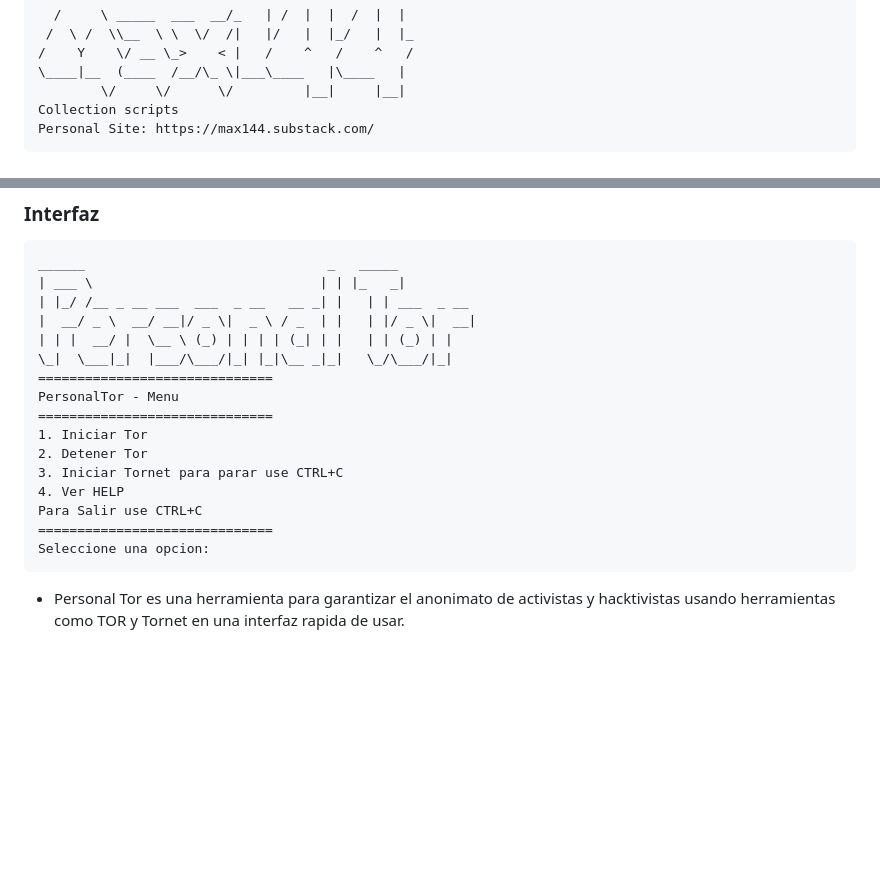
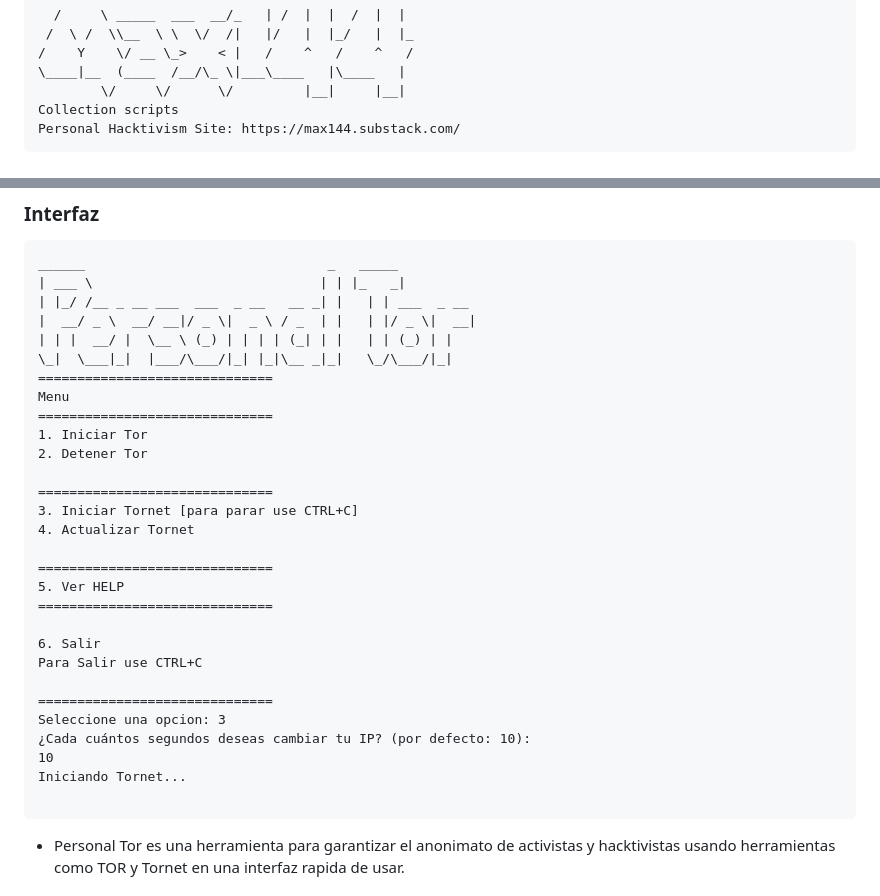
Before and after one commit to max144disk/personalTor, a Markdown page: README.md, 2 parts joined by grey strips. Drawn GitHub-style; blank space fills up the shorter version.

Commit message:
menu mejorado 2

````diff
--- a/README.md
+++ b/README.md
@@ -5,7 +5,7 @@
 \____|__  (____  /__/\_ \|___\____   |\____   |
         \/     \/      \/         |__|     |__|
 Collection scripts
-Personal Site: https://max144.substack.com/
+Personal Hacktivism Site: https://max144.substack.com/
 ```
 # PersonalTor - Mantenga sus IPs privadas y randomizadas
 
@@ -18,15 +18,28 @@ ______                               _   _____
 | | |  __/ |  \__ \ (_) | | | | (_| | |   | | (_) | |
 \_|  \___|_|  |___/\___/|_| |_|\__ _|_|   \_/\___/|_|
 ==============================
-PersonalTor - Menu
+Menu
 ==============================
 1. Iniciar Tor
 2. Detener Tor
-3. Iniciar Tornet para parar use CTRL+C
-4. Ver HELP
+
+==============================
+3. Iniciar Tornet [para parar use CTRL+C]
+4. Actualizar Tornet
+
+==============================
+5. Ver HELP
+==============================
+
+6. Salir
 Para Salir use CTRL+C
+
 ==============================
-Seleccione una opcion:
+Seleccione una opcion: 3
+¿Cada cuántos segundos deseas cambiar tu IP? (por defecto: 10):
+10
+Iniciando Tornet...
+
 ```
 
 - Personal Tor es una herramienta para garantizar el anonimato de activistas y hacktivistas usando herramientas como TOR y Tornet en una interfaz rapida de usar.
````
